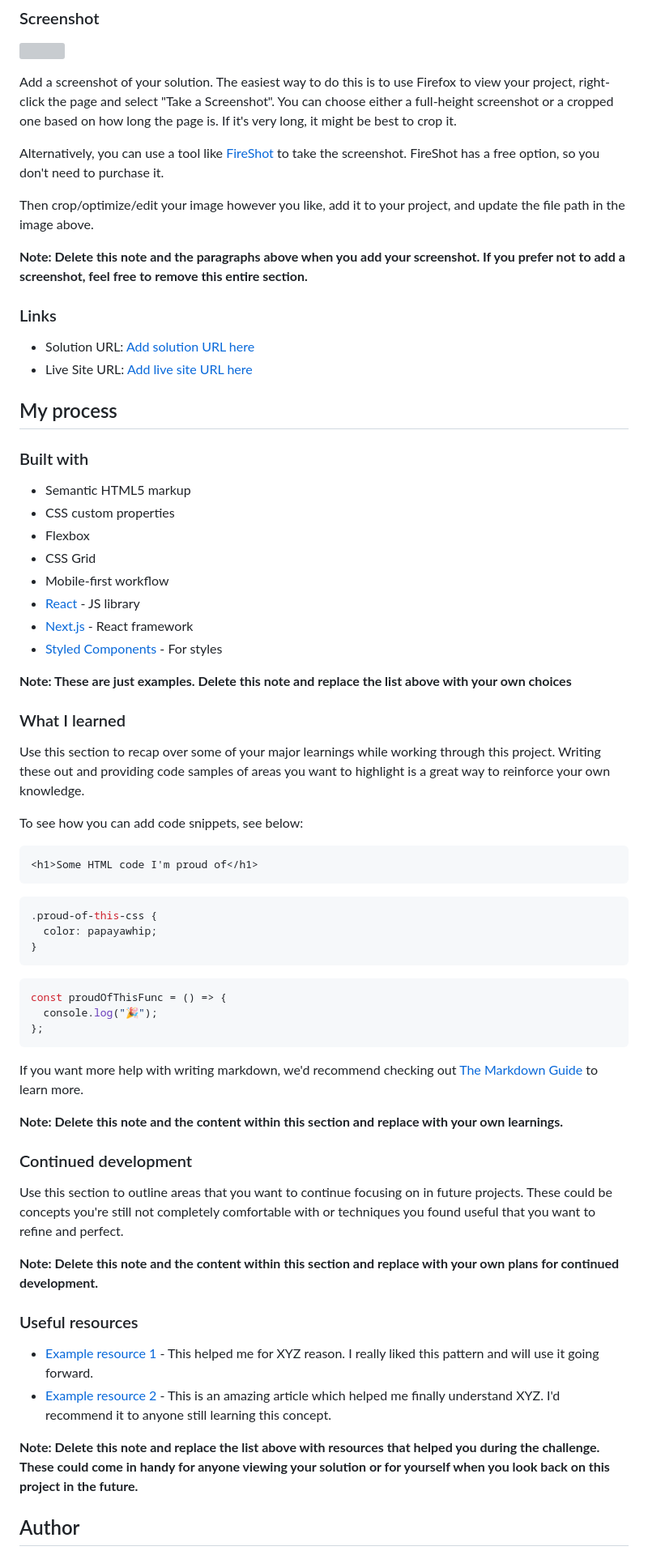
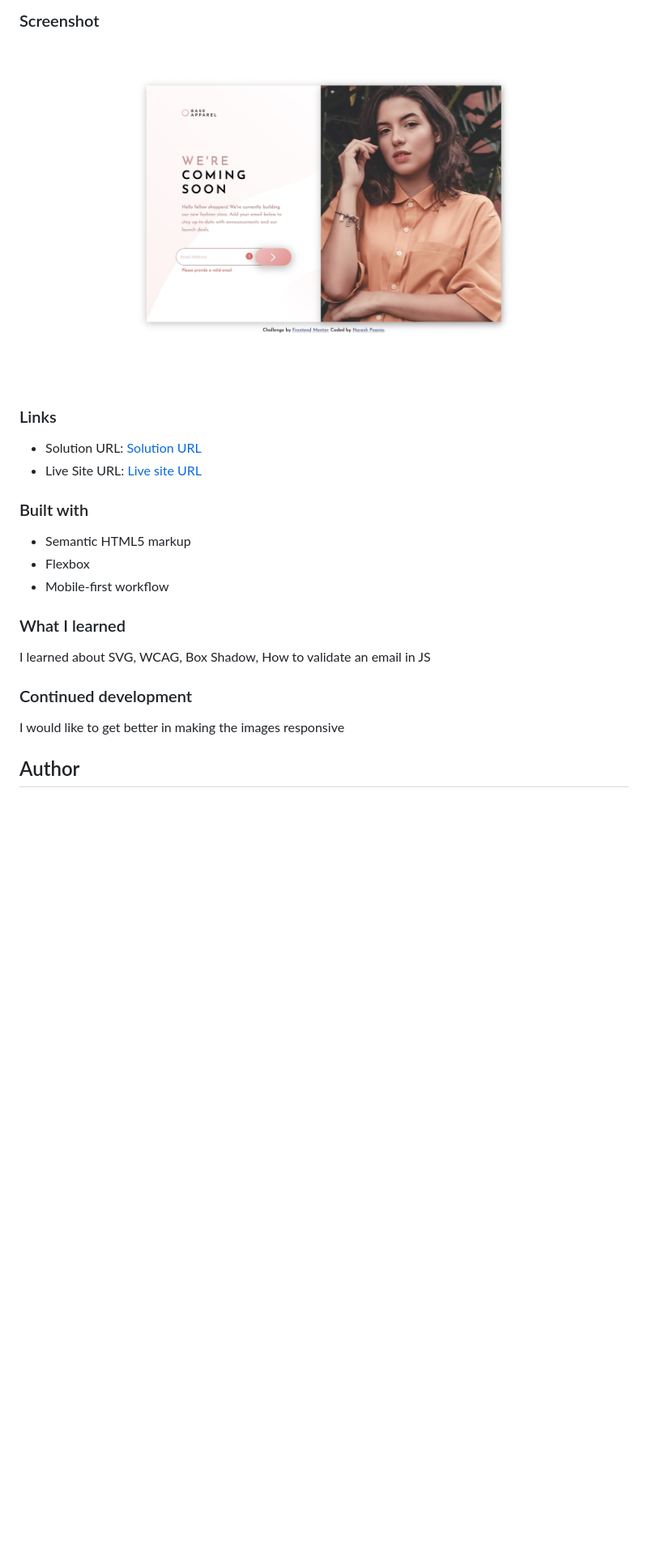
Before and after one commit to nareshpoonia/base-apparel-project, a Markdown page: README.md, the part around the change printed below. Shown: that part at 81% size. GitHub-like rendering; pictures changed too: screenshot.jpg (added); blank space fills up the shorter version; grey boxes are pictures that could not be loaded.

Commit message:
Added attribution text, revised the Readme file

````diff
--- a/README.md
+++ b/README.md
@@ -34,72 +29,24 @@ Users should be able to:
 
 ![](./screenshot.jpg)
 
-Add a screenshot of your solution. The easiest way to do this is to use Firefox to view your project, right-click the page and select "Take a Screenshot". You can choose either a full-height screenshot or a cropped one based on how long the page is. If it's very long, it might be best to crop it.
-
-Alternatively, you can use a tool like [FireShot](https://getfireshot.com/) to take the screenshot. FireShot has a free option, so you don't need to purchase it.
-
-Then crop/optimize/edit your image however you like, add it to your project, and update the file path in the image above.
-
-**Note: Delete this note and the paragraphs above when you add your screenshot. If you prefer not to add a screenshot, feel free to remove this entire section.**
-
 ### Links
 
-- Solution URL: [Add solution URL here](https://your-solution-url.com)
-- Live Site URL: [Add live site URL here](https://your-live-site-url.com)
-
-## My process
+- Solution URL: [Solution URL](https://github.com/nareshpoonia/base-apparel-project)
+- Live Site URL: [Live site URL](https://serene-villani-ae9cf9.netlify.app/)
 
 ### Built with
 
 - Semantic HTML5 markup
-- CSS custom properties
 - Flexbox
-- CSS Grid
 - Mobile-first workflow
-- [React](https://reactjs.org/) - JS library
-- [Next.js](https://nextjs.org/) - React framework
-- [Styled Components](https://styled-components.com/) - For styles
-
-**Note: These are just examples. Delete this note and replace the list above with your own choices**
 
 ### What I learned
 
-Use this section to recap over some of your major learnings while working through this project. Writing these out and providing code samples of areas you want to highlight is a great way to reinforce your own knowledge.
-
-To see how you can add code snippets, see below:
-
-```html
-<h1>Some HTML code I'm proud of</h1>
-```
-
-```css
-.proud-of-this-css {
-  color: papayawhip;
-}
-```
-
-```js
-const proudOfThisFunc = () => {
-  console.log("🎉");
-};
-```
-
-If you want more help with writing markdown, we'd recommend checking out [The Markdown Guide](https://www.markdownguide.org/) to learn more.
-
-**Note: Delete this note and the content within this section and replace with your own learnings.**
+I learned about SVG, WCAG, Box Shadow, How to validate an email in JS
 
 ### Continued development
 
-Use this section to outline areas that you want to continue focusing on in future projects. These could be concepts you're still not completely comfortable with or techniques you found useful that you want to refine and perfect.
-
-**Note: Delete this note and the content within this section and replace with your own plans for continued development.**
-
-### Useful resources
-
-- [Example resource 1](https://www.example.com) - This helped me for XYZ reason. I really liked this pattern and will use it going forward.
-- [Example resource 2](https://www.example.com) - This is an amazing article which helped me finally understand XYZ. I'd recommend it to anyone still learning this concept.
-
-**Note: Delete this note and replace the list above with resources that helped you during the challenge. These could come in handy for anyone viewing your solution or for yourself when you look back on this project in the future.**
+I would like to get better in making the images responsive
 
 ## Author
 
````
Also changed, not shown: other parts of README.md (+4 -13 lines), 2 other files.
